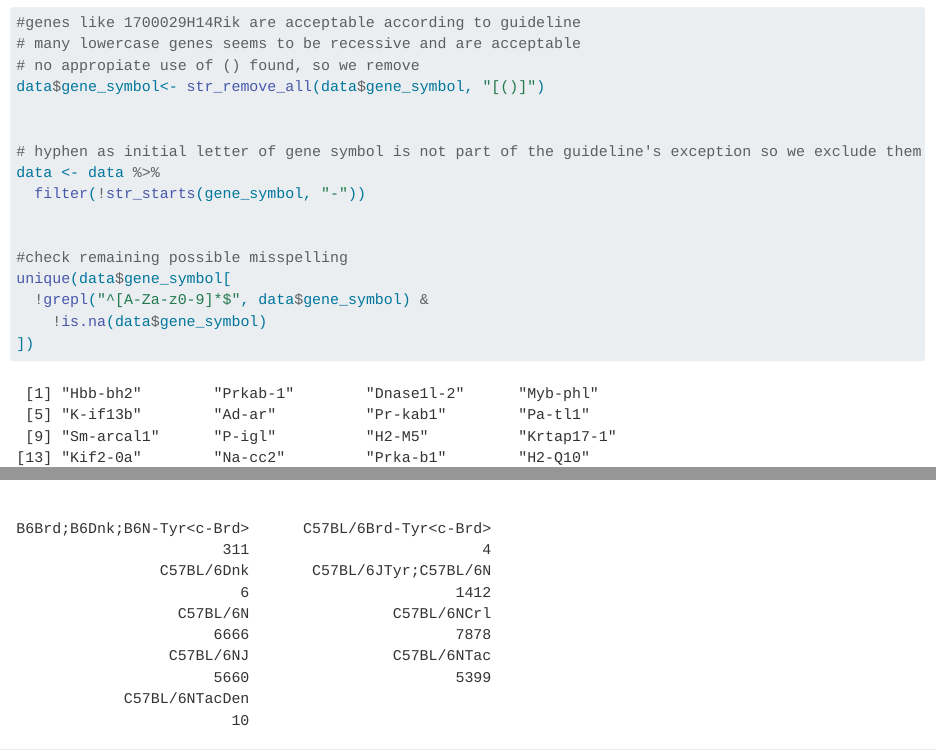
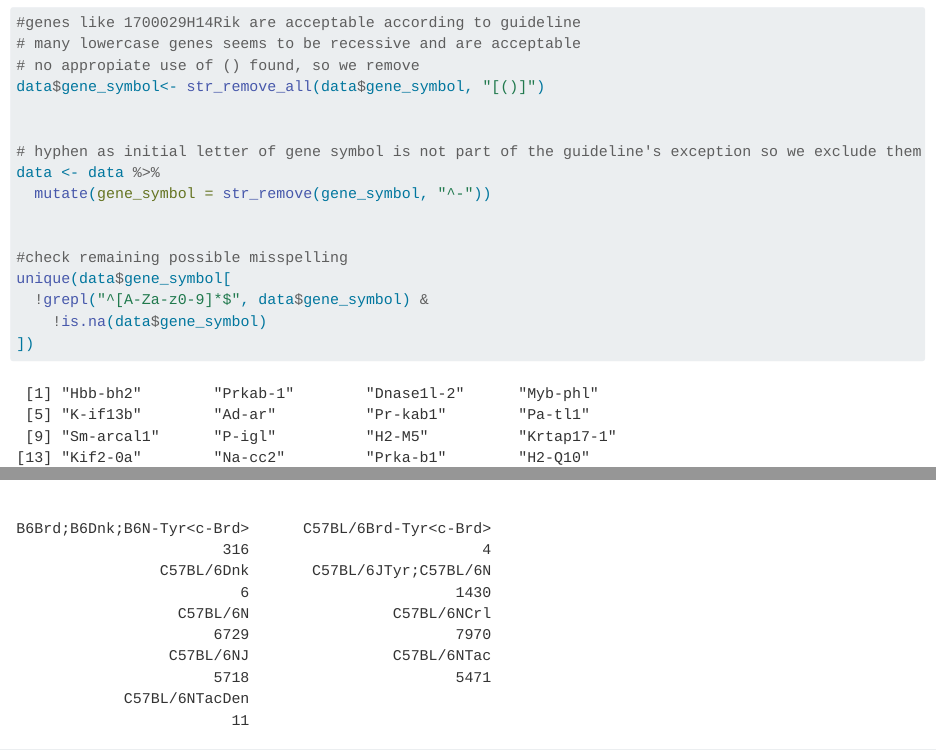
Before and after one commit to tomrob141-byte/DCDM-group-3, a Quarto document (Clean_data.qmd): the page in a window 1100 px wide, from 5660 px down, and a second part further down, joined at a grey line. Rendered offline with R 4.5, knitr and Pandoc in place of Quarto, with nearby package versions; long lines of code are wrapped.

Commit message:
fixed cleaning code in gene_symbol - clean.qmd

```diff
--- a/Clean_data.qmd
+++ b/Clean_data.qmd
@@ -126,7 +126,7 @@ data$gene_symbol<- str_remove_all(data$gene_symbol, "[()]")
 
 # hyphen as initial letter of gene symbol is not part of the guideline's exception so we exclude them
 data <- data %>%
-  filter(!str_starts(gene_symbol, "-"))
+  mutate(gene_symbol = str_remove(gene_symbol, "^-"))
 
 
 #check remaining possible misspelling
```
